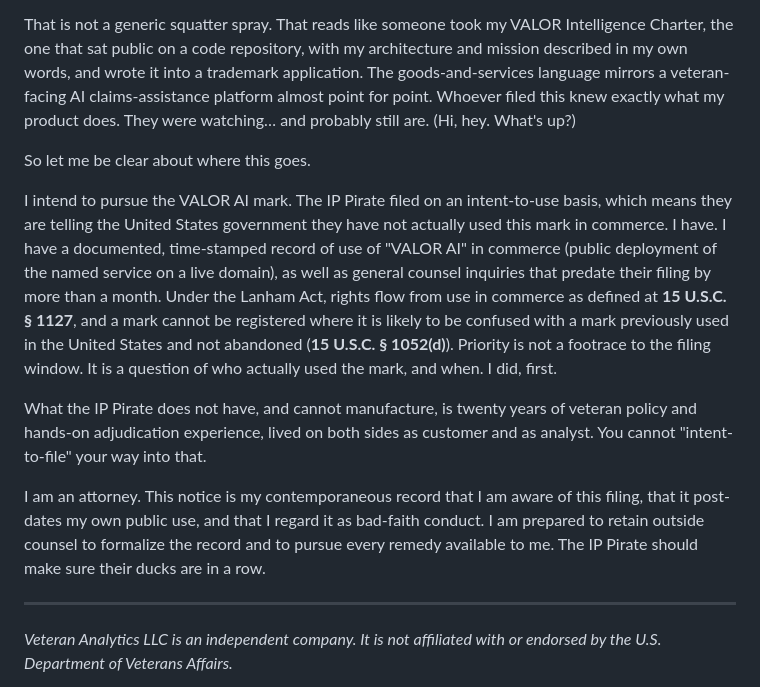
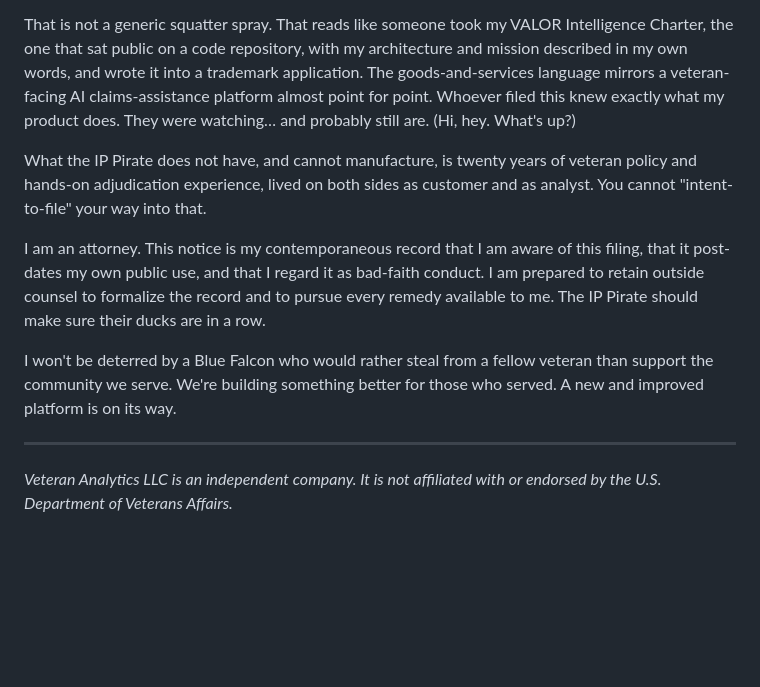
Before and after one commit to VeteranAnalyticsLLC/valor-ai-notice, a Markdown page: README.md, the part around the change. Drawn GitHub-style; blank space fills up the shorter version.

Commit message:
docs: revise Public Notice — cut legal-strategy paragraphs, add forward-looking close (match live veterananalytics.com / askvalor.ai notice)

```diff
--- a/README.md
+++ b/README.md
@@ -17,14 +17,12 @@ The most important finding is this: their filing is not a vague "VALOR AI" grab.
 
 That is not a generic squatter spray. That reads like someone took my VALOR Intelligence Charter, the one that sat public on a code repository, with my architecture and mission described in my own words, and wrote it into a trademark application. The goods-and-services language mirrors a veteran-facing AI claims-assistance platform almost point for point. Whoever filed this knew exactly what my product does. They were watching… and probably still are. (Hi, hey. What's up?)
 
-So let me be clear about where this goes.
-
-I intend to pursue the VALOR AI mark. The IP Pirate filed on an intent-to-use basis, which means they are telling the United States government they have not actually used this mark in commerce. I have. I have a documented, time-stamped record of use of "VALOR AI" in commerce (public deployment of the named service on a live domain), as well as general counsel inquiries that predate their filing by more than a month. Under the Lanham Act, rights flow from use in commerce as defined at **15 U.S.C. § 1127**, and a mark cannot be registered where it is likely to be confused with a mark previously used in the United States and not abandoned (**15 U.S.C. § 1052(d)**). Priority is not a footrace to the filing window. It is a question of who actually used the mark, and when. I did, first.
-
 What the IP Pirate does not have, and cannot manufacture, is twenty years of veteran policy and hands-on adjudication experience, lived on both sides as customer and as analyst. You cannot "intent-to-file" your way into that.
 
 I am an attorney. This notice is my contemporaneous record that I am aware of this filing, that it post-dates my own public use, and that I regard it as bad-faith conduct. I am prepared to retain outside counsel to formalize the record and to pursue every remedy available to me. The IP Pirate should make sure their ducks are in a row.
 
+I won't be deterred by a Blue Falcon who would rather steal from a fellow veteran than support the community we serve. We're building something better for those who served. A new and improved platform is on its way.
+
 ---
 
 *Veteran Analytics LLC is an independent company. It is not affiliated with or endorsed by the U.S. Department of Veterans Affairs.*
```
